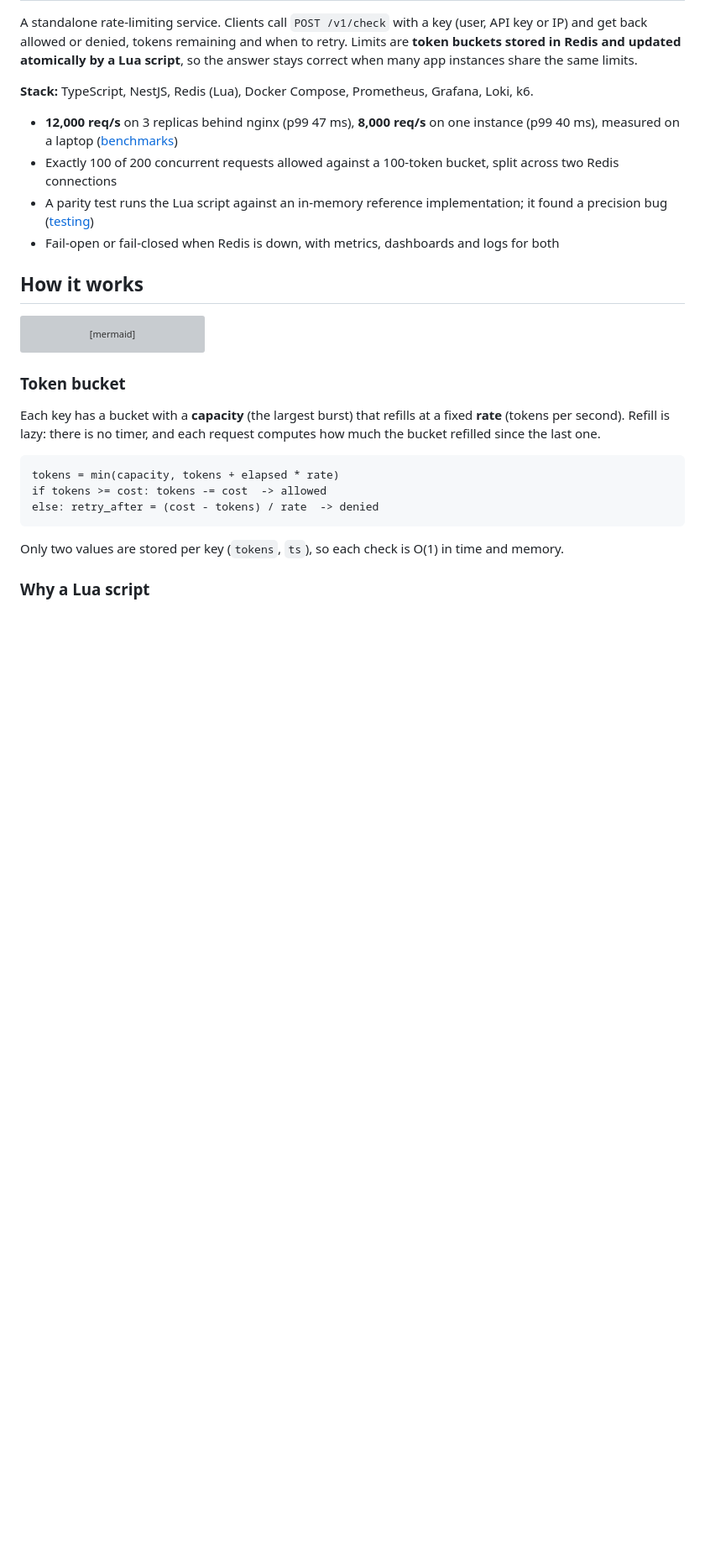
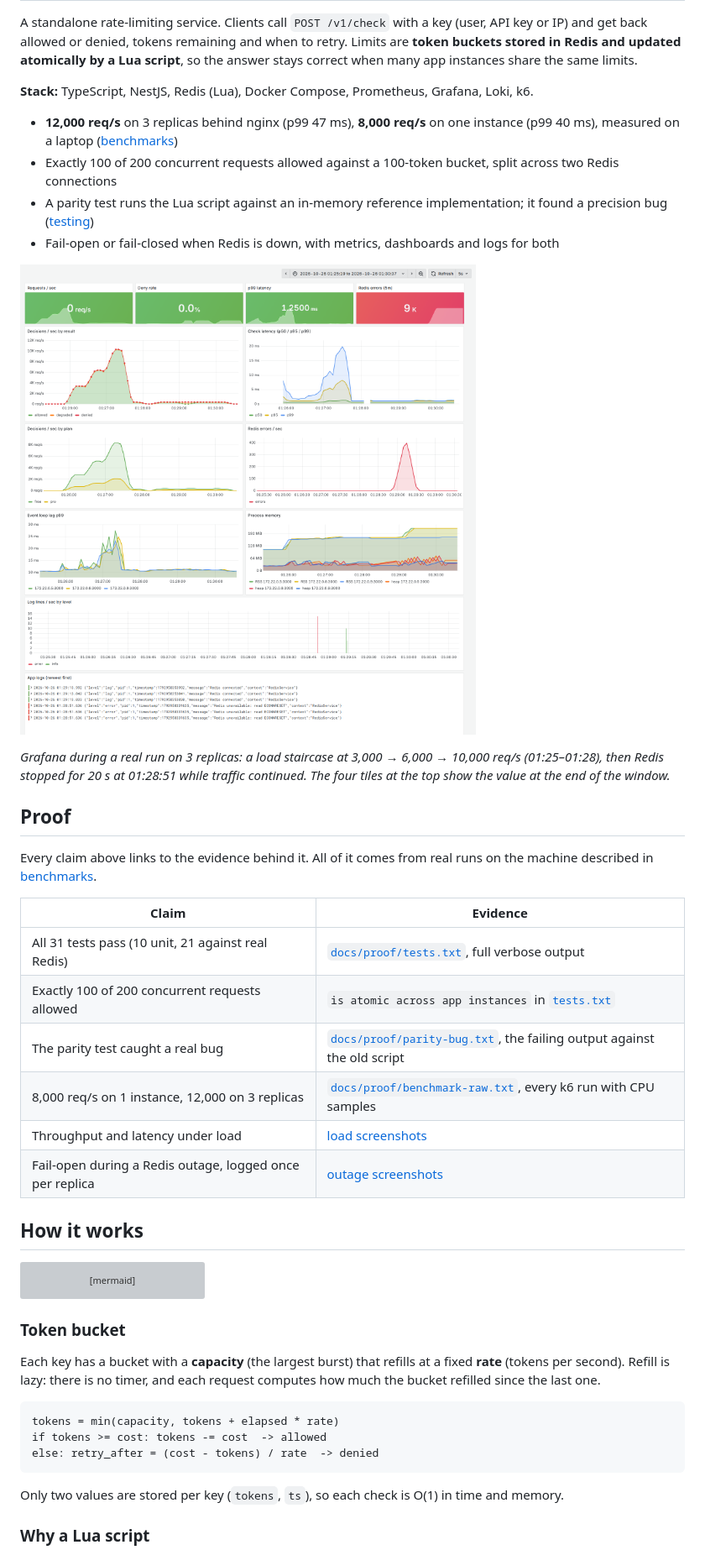
Before and after one commit to AdiGo112/distributed-rate-limiter, a Markdown page: README.md, the part around one of its changes. Shown at 84% size. Drawn GitHub-style; pictures changed too: docs/img/dashboard.png (added); blank space fills up the shorter version; grey boxes are pictures that could not be loaded.

```diff
--- a/README.md
+++ b/README.md
@@ -10,6 +10,24 @@ atomically by a Lua script**, so the answer stays correct when many app instance
 - Exactly 100 of 200 concurrent requests allowed against a 100-token bucket, split across two Redis connections
 - A parity test runs the Lua script against an in-memory reference implementation; it found a precision bug ([testing](#testing))
 - Fail-open or fail-closed when Redis is down, with metrics, dashboards and logs for both
+
+![Grafana dashboard during a load test and a Redis outage](docs/img/dashboard.png)
+
+*Grafana during a real run on 3 replicas: a load staircase at 3,000 → 6,000 → 10,000 req/s (01:25–01:28), then Redis
+stopped for 20 s at 01:28:51 while traffic continued. The four tiles at the top show the value at the end of the window.*
+
+## Proof
+
+Every claim above links to the evidence behind it. All of it comes from real runs on the machine described in [benchmarks](#benchmarks).
+
+| Claim | Evidence |
+|---|---|
+| All 31 tests pass (10 unit, 21 against real Redis) | [`docs/proof/tests.txt`](docs/proof/tests.txt), full verbose output |
+| Exactly 100 of 200 concurrent requests allowed | `is atomic across app instances` in [`tests.txt`](docs/proof/tests.txt) |
+| The parity test caught a real bug | [`docs/proof/parity-bug.txt`](docs/proof/parity-bug.txt), the failing output against the old script |
+| 8,000 req/s on 1 instance, 12,000 on 3 replicas | [`docs/proof/benchmark-raw.txt`](docs/proof/benchmark-raw.txt), every k6 run with CPU samples |
+| Throughput and latency under load | [load screenshots](#under-load) |
+| Fail-open during a Redis outage, logged once per replica | [outage screenshots](#redis-outage) |
 
 ## How it works
 
```
Also changed, not shown: other parts of README.md (+30 -1 lines), docs/img/load-latency.png (added), docs/img/load-throughput.png (added), docs/img/outage-decisions.png (added), docs/img/outage-logs.png (added), 4 other files.
